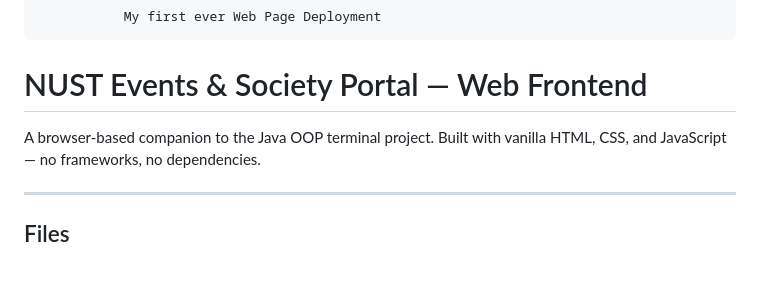
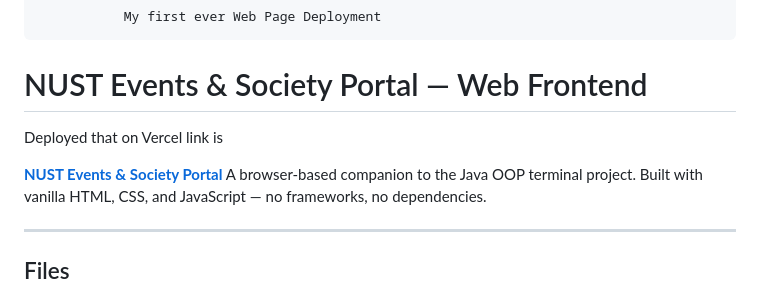
Before and after one commit to abdullahrauf245-hue/Nust-society-and-portal-system-web-page, a Markdown page: README.md, the part around the change. GitHub-like rendering; blank space fills up the shorter version.

Commit message:
Update README with deployment details
Added deployment information and link to Vercel.

```diff
--- a/README.md
+++ b/README.md
@@ -2,6 +2,9 @@
 
 # NUST Events & Society Portal — Web Frontend
 
+ Deployed that on Vercel link is
+
+**[NUST Events & Society Portal](https://nust-pulse.vercel.app/)**
 A browser-based companion to the Java OOP terminal project. Built with vanilla HTML, CSS, and JavaScript — no frameworks, no dependencies.
 
 ---
```
